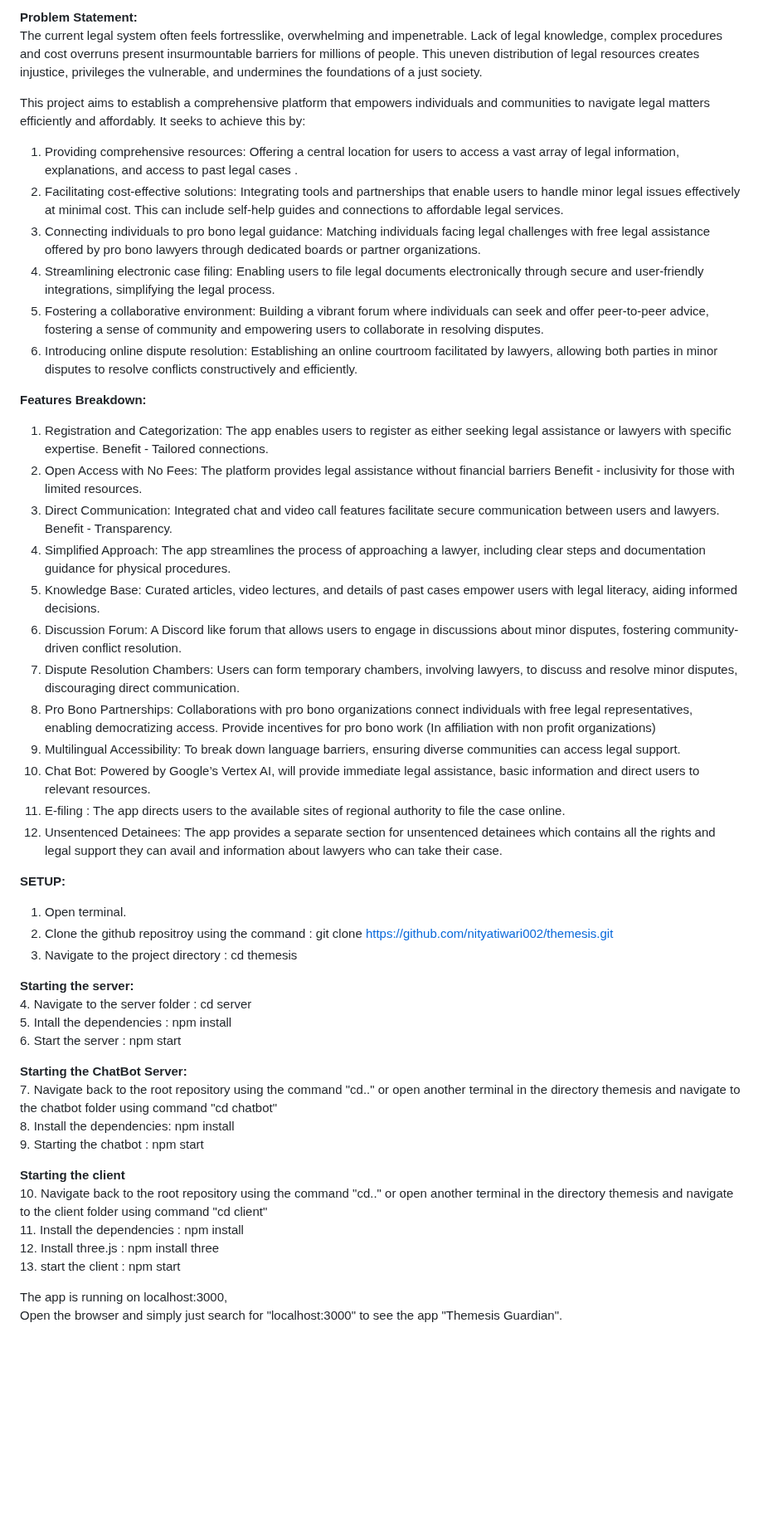
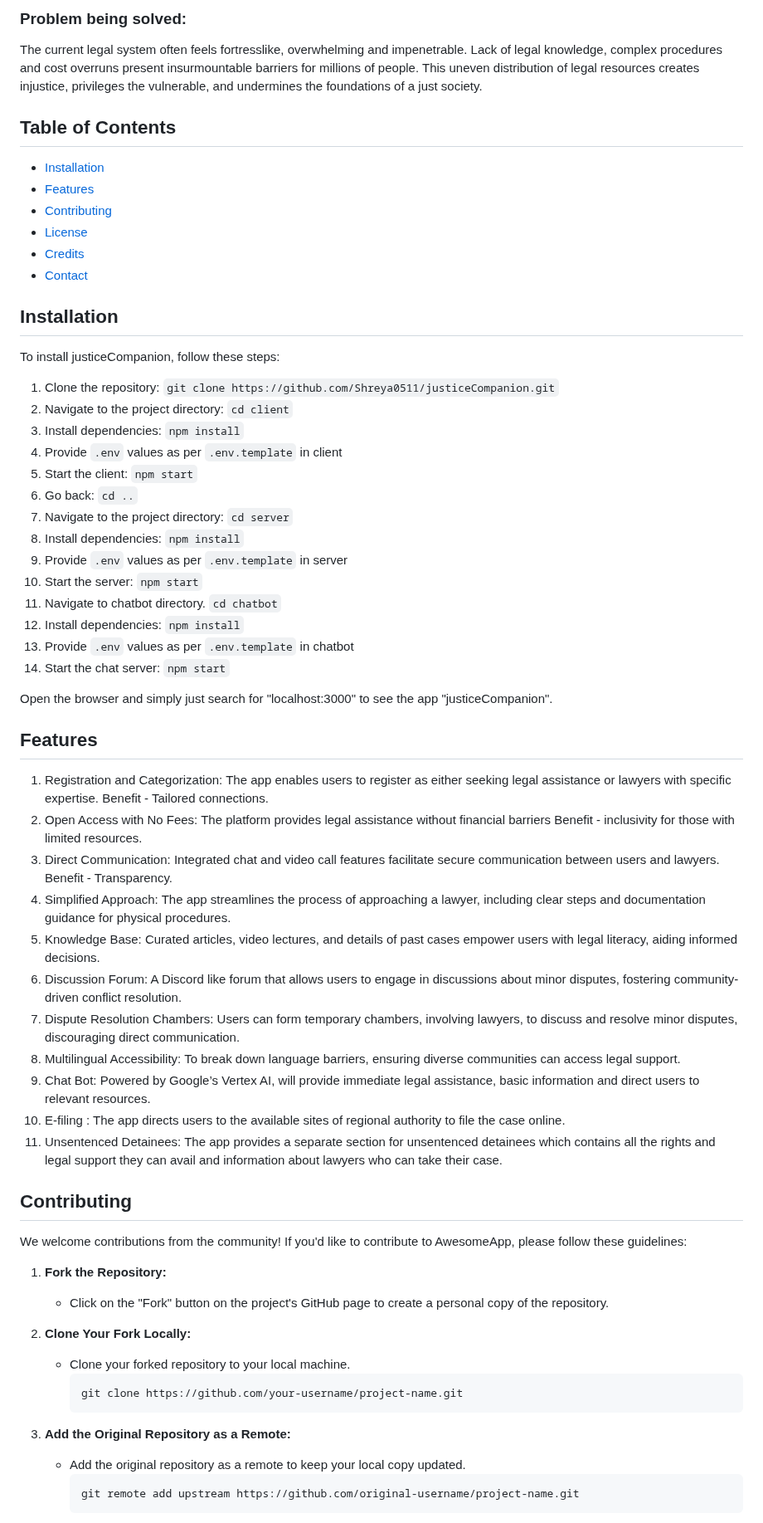
Before and after one commit to Shreya0511/justiceCompanion, a Markdown page: README.md, the part around one of its changes. Shown at 83% size. Drawn GitHub-style; blank space fills up the shorter version.

````diff
--- a/README.md
+++ b/README.md
@@ -3,54 +2,74 @@
 
- **Problem Statement:** <br/>
+### Problem being solved:
+
 The current legal system often feels fortresslike, overwhelming and impenetrable. Lack of legal knowledge, complex procedures and cost overruns present insurmountable barriers for millions of people. This uneven distribution of legal resources creates injustice, privileges the vulnerable, and undermines the foundations of a just society.
 
-This project aims to establish a comprehensive platform that empowers individuals and communities to navigate legal matters efficiently and affordably. It seeks to achieve this by:
+## Table of Contents
 
-1. Providing comprehensive resources: Offering a central location for users to access a vast array of legal information, explanations, and access to past legal cases .
-2. Facilitating cost-effective solutions: Integrating tools and partnerships that enable users to handle minor legal issues effectively at minimal cost. This can include self-help guides and connections to affordable legal services.
-3. Connecting individuals to pro bono legal guidance: Matching individuals facing legal challenges with free legal assistance offered by pro bono lawyers through dedicated boards or partner organizations.
-4. Streamlining electronic case filing: Enabling users to file legal documents electronically through secure and user-friendly integrations, simplifying the legal process.
-5. Fostering a collaborative environment: Building a vibrant forum where individuals can seek and offer peer-to-peer advice, fostering a sense of community and empowering users to collaborate in resolving disputes.
-6. Introducing online dispute resolution: Establishing an online courtroom facilitated by lawyers, allowing both parties in minor disputes to resolve conflicts constructively and efficiently.
+- [Installation](#installation)
+- [Features](#features)
+- [Contributing](#contributing)
+- [License](#license)
+- [Credits](#credits)
+- [Contact](#contact)
 
-**Features Breakdown:** <br/>
-1. Registration and Categorization: The app enables users to register as either seeking legal  assistance or lawyers with specific expertise.
-Benefit - Tailored connections.
+## Installation
+
+To install justiceCompanion, follow these steps:
+
+1. Clone the repository: `git clone https://github.com/Shreya0511/justiceCompanion.git`
+2. Navigate to the project directory: `cd client`
+3. Install dependencies: `npm install`
+4. Provide `.env` values as per `.env.template` in client
+5. Start the client: `npm start`
+6. Go back: `cd ..`
+7. Navigate to the project directory: `cd server`
+8. Install dependencies: `npm install`
+9. Provide `.env` values as per `.env.template` in server
+10. Start the server: `npm start`
+11. Navigate to chatbot directory. `cd chatbot`
+12. Install dependencies: `npm install`
+13. Provide `.env` values as per `.env.template` in chatbot
+14. Start the chat server: `npm start`
+
+Open the browser and simply just search for "localhost:3000" to see the app "justiceCompanion".
+
+## Features
+
+1. Registration and Categorization: The app enables users to register as either seeking legal assistance or lawyers with specific expertise.
+   Benefit - Tailored connections.
 2. Open Access with No Fees: The platform provides legal assistance without financial barriers
-Benefit - inclusivity for those with limited resources.
+   Benefit - inclusivity for those with limited resources.
 3. Direct Communication: Integrated chat and video call features facilitate secure communication between users and lawyers.
-Benefit - Transparency.
+   Benefit - Transparency.
 4. Simplified Approach: The app streamlines the process of approaching a lawyer, including clear steps and documentation guidance for physical procedures.
 5. Knowledge Base: Curated articles, video lectures, and details of past cases empower users with legal literacy, aiding informed decisions.
 6. Discussion Forum: A Discord like forum that allows users to engage in discussions about minor disputes, fostering community-driven conflict resolution.
 7. Dispute Resolution Chambers: Users can form temporary chambers, involving lawyers, to discuss and resolve minor disputes, discouraging direct communication.
-8. Pro Bono Partnerships: Collaborations with pro bono organizations connect individuals with free legal representatives, enabling democratizing access.
-Provide incentives for pro bono work (In affiliation with non profit organizations)
-9. Multilingual Accessibility: To break down language barriers, ensuring diverse communities can access legal support.
-10. Chat Bot: Powered by Google’s Vertex AI, will provide immediate legal assistance, basic information and direct users to relevant resources.
-11. E-filing  : The app directs users to the available sites of regional authority to file the case online.
-12. Unsentenced Detainees: The app provides a separate section for unsentenced detainees which contains all the rights and legal support they can avail and information about lawyers who can take their case.
+8. Multilingual Accessibility: To break down language barriers, ensuring diverse communities can access legal support.
+9. Chat Bot: Powered by Google’s Vertex AI, will provide immediate legal assistance, basic information and direct users to relevant resources.
+10. E-filing : The app directs users to the available sites of regional authority to file the case online.
+11. Unsentenced Detainees: The app provides a separate section for unsentenced detainees which contains all the rights and legal support they can avail and information about lawyers who can take their case.
 
-**SETUP:** <br/>
-1. Open terminal.
-2. Clone the github repositroy using the command : git clone https://github.com/nityatiwari002/themesis.git
-3. Navigate to the project directory : cd themesis
+## Contributing
 
-**Starting the server:** <br/>
-4. Navigate to the server folder : cd server <br/>
-5. Intall the dependencies : npm install <br/>
-6. Start the server : npm start <br/>
+We welcome contributions from the community! If you'd like to contribute to AwesomeApp, please follow these guidelines:
 
-**Starting the ChatBot Server:**<br />
-7. Navigate back to the root repository using the command "cd.." or open another terminal in the directory themesis and navigate to the chatbot folder using command "cd chatbot"  <br/>
-8. Install the dependencies: npm install <br />
-9. Starting the chatbot : npm start
+1. **Fork the Repository:**
 
-**Starting the client** <br/>
-10. Navigate back to the root repository using the command "cd.." or open another terminal in the directory themesis and navigate to the client folder using command "cd client"  <br/>
-11. Install the dependencies : npm install <br/>
-12. Install three.js : npm install three <br/>
-13. start the client : npm start <br/>
+   - Click on the "Fork" button on the project's GitHub page to create a personal copy of the repository.
 
-The app is running on localhost:3000, <br/>
-Open the browser and simply just search for "localhost:3000" to see the app "Themesis Guardian". <br/>
+2. **Clone Your Fork Locally:**
+
+   - Clone your forked repository to your local machine.
+     ```bash
+     git clone https://github.com/your-username/project-name.git
+     ```
+
+3. **Add the Original Repository as a Remote:**
+
+   - Add the original repository as a remote to keep your local copy updated.
+     ```bash
+     git remote add upstream https://github.com/original-username/project-name.git
+     ```
+
````
Also changed, not shown: other parts of README.md (+68 -2 lines).
